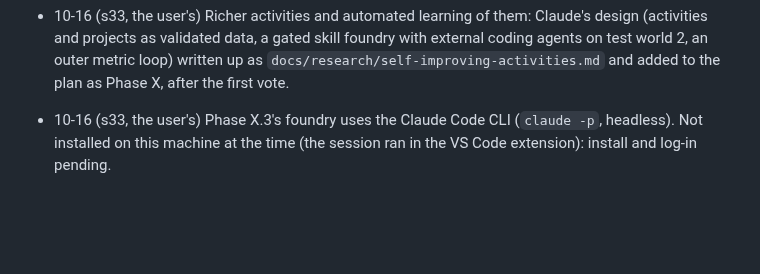
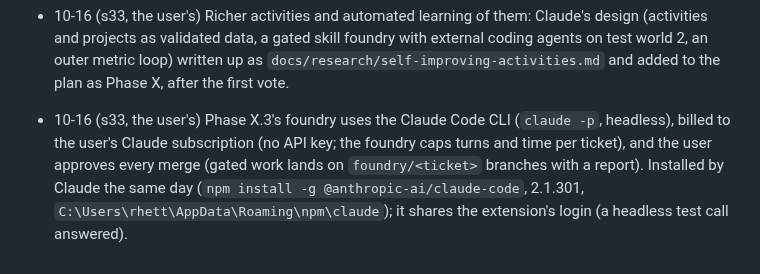
Before and after one commit to delphium226/MCAISandbox, a Markdown page: docs/DECISIONS.md, the part around the change. GitHub-like rendering; blank space fills up the shorter version.

Commit message:
Record the foundry's settings in DECISIONS and PLAN (the previous commit's edit had failed)
Co-Authored-By: Claude Opus 5.5 <noreply@anthropic.com>

```diff
--- a/docs/DECISIONS.md
+++ b/docs/DECISIONS.md
@@ -523,5 +523,8 @@ Moved from `docs/PLAN.md` on 2026-10-15; add new decisions at the end, dated.
 - 10-16 (s33, the user's) Richer activities and automated learning of them: Claude's design (activities and projects as
   validated data, a gated skill foundry with external coding agents on test world 2, an outer metric loop) written up as
   `docs/research/self-improving-activities.md` and added to the plan as Phase X, after the first vote.
-- 10-16 (s33, the user's) Phase X.3's foundry uses the Claude Code CLI (`claude -p`, headless). Not installed on this
-  machine at the time (the session ran in the VS Code extension): install and log-in pending.
+- 10-16 (s33, the user's) Phase X.3's foundry uses the Claude Code CLI (`claude -p`, headless), billed to the user's
+  Claude subscription (no API key; the foundry caps turns and time per ticket), and the user approves every merge (gated
+  work lands on `foundry/<ticket>` branches with a report). Installed by Claude the same day (`npm install -g
+  @anthropic-ai/claude-code`, 2.1.301, `C:\Users\rhett\AppData\Roaming\npm\claude`); it shares the extension's login
+  (a headless test call answered).
```
Also changed, not shown: docs/PLAN.md (+3 -3 lines).
